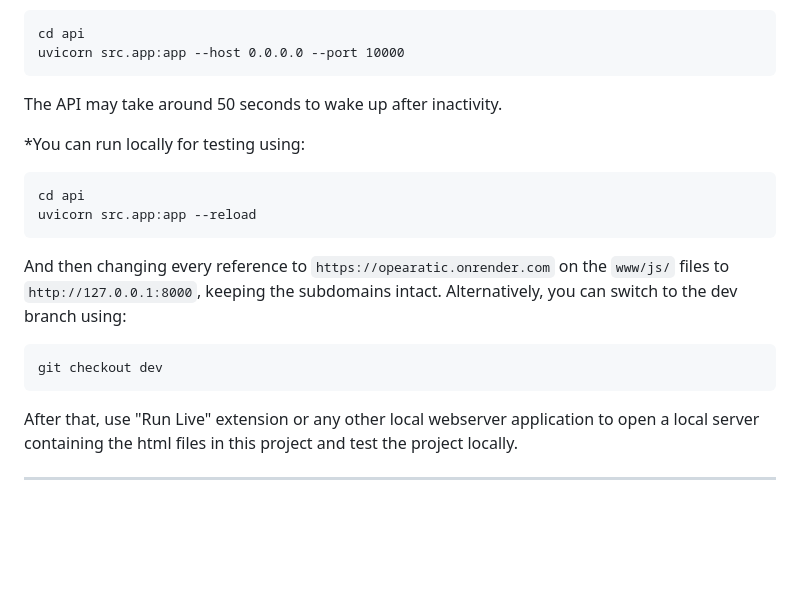
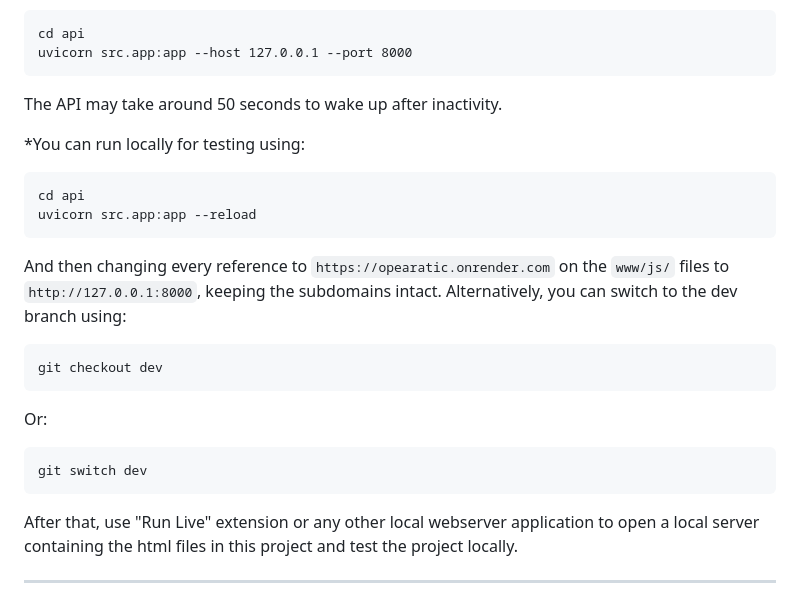
Before and after one commit to Peramoniss/Opearatic, a Markdown page: README.md, the part around the change. GitHub-like rendering; blank space fills up the shorter version.

Commit message:
dev readme explanation correction

````diff
--- a/README.md
+++ b/README.md
@@ -150,7 +150,7 @@ This prevents unauthorized usage while keeping the frontend functional. For that
 - Start command is:
 ```
 cd api
-uvicorn src.app:app --host 0.0.0.0 --port 10000
+uvicorn src.app:app --host 127.0.0.1 --port 8000
 ```
 
 The API may take around 50 seconds to wake up after inactivity.
@@ -163,6 +163,10 @@ uvicorn src.app:app --reload
 And then changing every reference to `https://opearatic.onrender.com` on the `www/js/` files to `http://127.0.0.1:8000`, keeping the subdomains intact. Alternatively, you can switch to the dev branch using:
 ```
 git checkout dev
+```
+Or:
+```
+git switch dev
 ```
 After that, use "Run Live" extension or any other local webserver application to open a local server containing the html files in this project and test the project locally.
 
````
